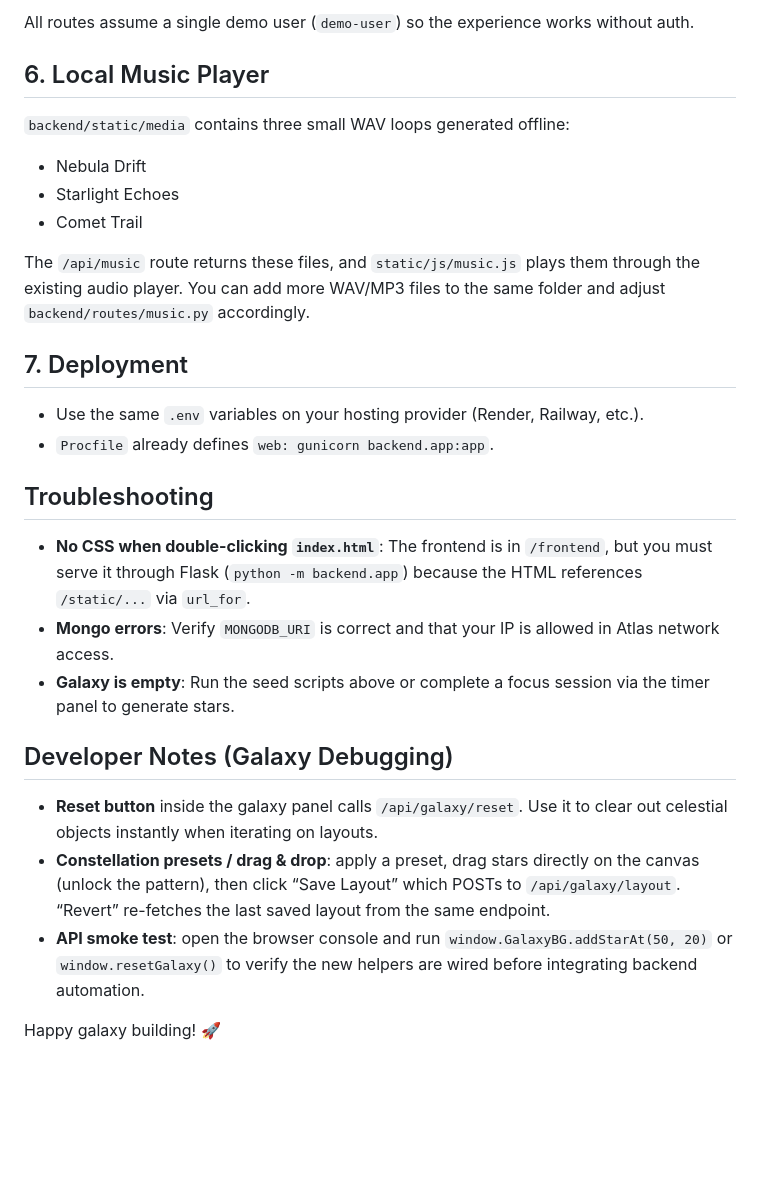
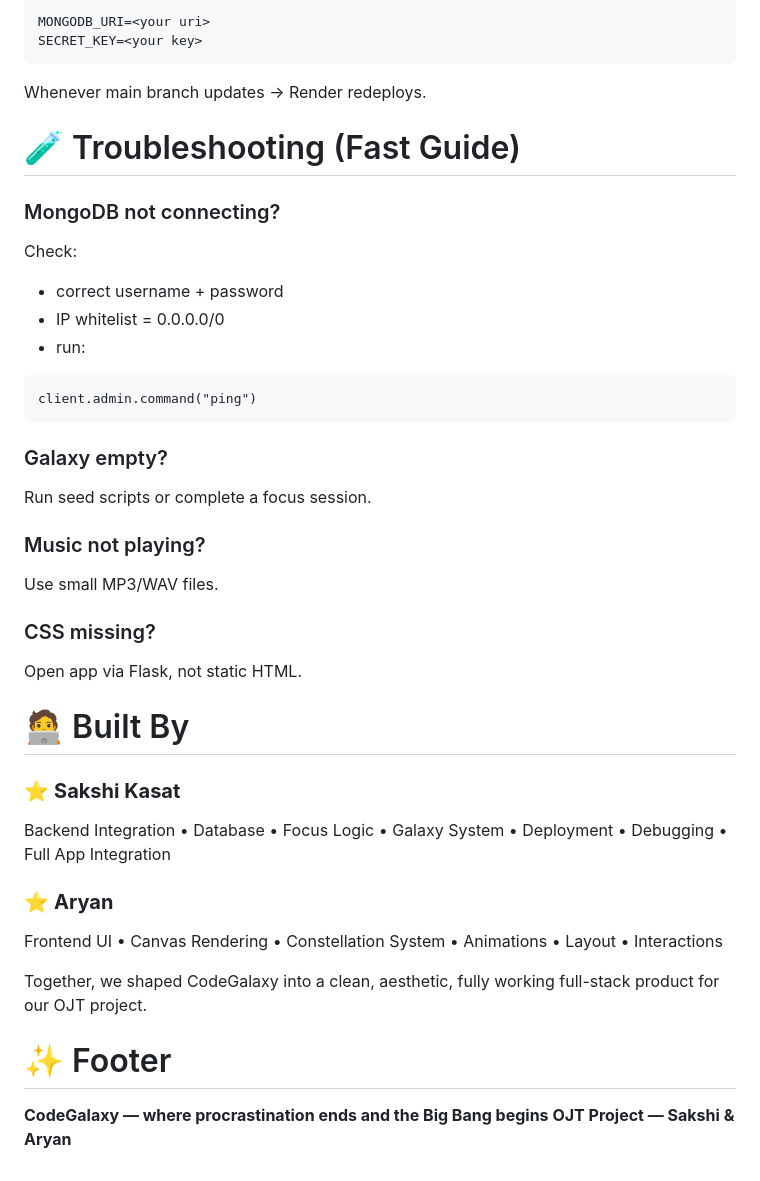
Before and after one commit to SakshiKasat18/CodeGalaxy---OJT, a Markdown page: README.md, the part around one of its changes. Drawn GitHub-style; blank space fills up the shorter version.

````diff
--- a/README.md
+++ b/README.md
@@ -103,31 +175,56 @@ These scripts write to the same database configured via `MONGODB_URI`.
 
-All routes assume a single demo user (`demo-user`) so the experience works without auth.
+```
+MONGODB_URI=<your uri>
+SECRET_KEY=<your key>
+```
 
-## 6. Local Music Player
+Whenever main branch updates → Render redeploys.
 
-`backend/static/media` contains three small WAV loops generated offline:
 
-- Nebula Drift
-- Starlight Echoes
-- Comet Trail
 
-The `/api/music` route returns these files, and `static/js/music.js` plays them through the existing audio player. You can add more WAV/MP3 files to the same folder and adjust `backend/routes/music.py` accordingly.
+# 🧪 Troubleshooting (Fast Guide)
 
-## 7. Deployment
+### MongoDB not connecting?
 
-- Use the same `.env` variables on your hosting provider (Render, Railway, etc.).
-- `Procfile` already defines `web: gunicorn backend.app:app`.
+Check:
 
-## Troubleshooting
+* correct username + password
+* IP whitelist = 0.0.0.0/0
+* run:
 
-- **No CSS when double-clicking `index.html`**: The frontend is in `/frontend`, but you must serve it through Flask (`python -m backend.app`) because the HTML references `/static/...` via `url_for`.
-- **Mongo errors**: Verify `MONGODB_URI` is correct and that your IP is allowed in Atlas network access.
-- **Galaxy is empty**: Run the seed scripts above or complete a focus session via the timer panel to generate stars.
+```
+client.admin.command("ping")
+```
 
-## Developer Notes (Galaxy Debugging)
+### Galaxy empty?
 
-- **Reset button** inside the galaxy panel calls `/api/galaxy/reset`. Use it to clear out celestial objects instantly when iterating on layouts.
-- **Constellation presets / drag & drop**: apply a preset, drag stars directly on the canvas (unlock the pattern), then click “Save Layout” which POSTs to `/api/galaxy/layout`. “Revert” re-fetches the last saved layout from the same endpoint.
-- **API smoke test**: open the browser console and run `window.GalaxyBG.addStarAt(50, 20)` or `window.resetGalaxy()` to verify the new helpers are wired before integrating backend automation.
+Run seed scripts or complete a focus session.
 
-Happy galaxy building! 🚀
+### Music not playing?
+
+Use small MP3/WAV files.
+
+### CSS missing?
+
+Open app via Flask, not static HTML.
+
+
+
+# 🧑‍💻 Built By
+
+### ⭐ **Sakshi Kasat**
+
+Backend Integration • Database • Focus Logic • Galaxy System • Deployment • Debugging • Full App Integration
+
+### ⭐ **Aryan**
+
+Frontend UI • Canvas Rendering • Constellation System • Animations • Layout • Interactions
+
+Together, we shaped CodeGalaxy into a clean, aesthetic, fully working full-stack product for our OJT project.
+
+
+
+# ✨ Footer
+
+**CodeGalaxy — where procrastination ends and the Big Bang begins
+OJT Project — Sakshi & Aryan**
````
Also changed, not shown: other parts of README.md (+141 -69 lines).
